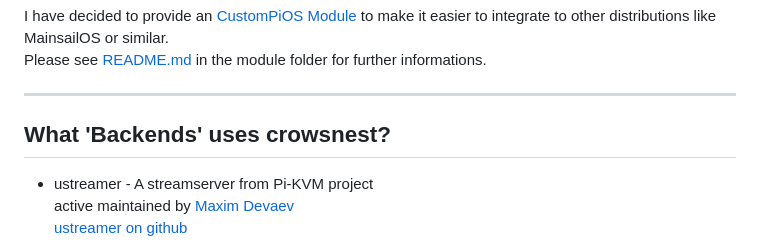
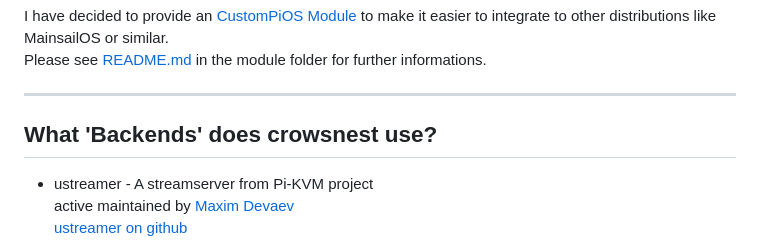
Before and after one commit to mainsail-crew/crowsnest, a Markdown page: README.md, the part around the change. Drawn GitHub-style.

Commit message:
docs: fix clarity of backend packages (#108)
Make it clear that crowsnest uses these two packages instead of how it was written, implying that the packages used crowsnest.

```diff
--- a/README.md
+++ b/README.md
@@ -491,7 +491,7 @@ Please see [README.md](./custompios/README.md) in the module folder for further
 
 ---
 
-## What 'Backends' uses crowsnest?
+## What 'Backends' does crowsnest use?
 
 -   ustreamer - A streamserver from Pi-KVM project \
     active maintained by [Maxim Devaev](https://github.com/mdevaev) \
```
